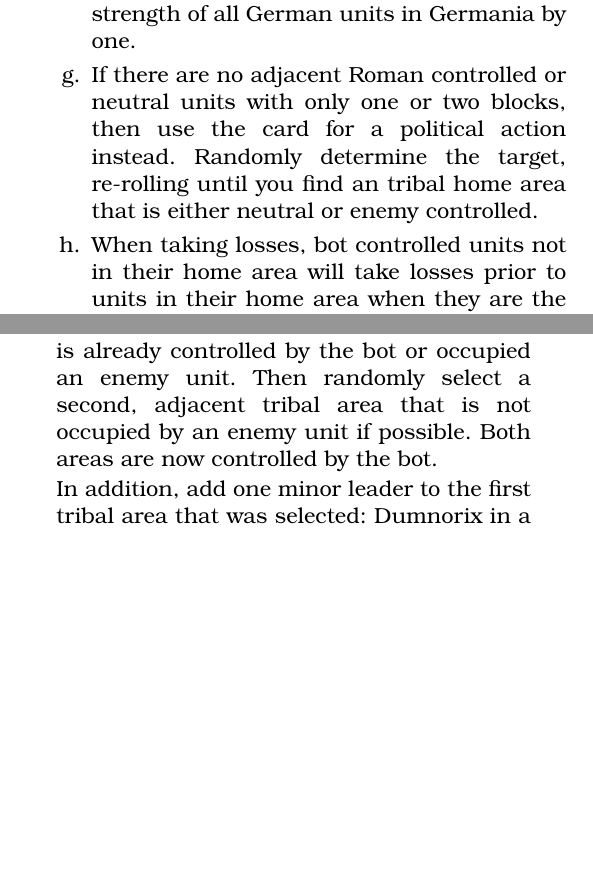
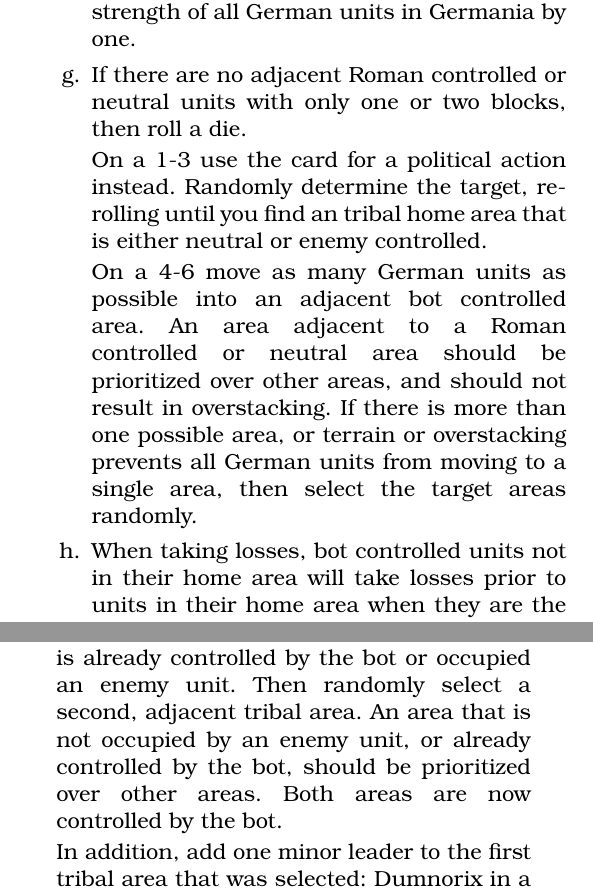
Before and after one commit to djberg96/Caesars-Gallic-War-2e, a LaTeX document (main.tex, which reads solitaire_rules.tex): two parts of the columns of page 16 of 19, joined at a grey line, cut so that both start at the same text, the shorter picture padded with empty space. Compiled offline with pdfLaTeX.

Commit message:
Clarifications and updates for the solitaire rules.

```diff
--- a/solitaire_rules.tex
+++ b/solitaire_rules.tex
@@ -53,7 +53,11 @@ After you play your card and complete your action, draw a card from the top of t
 
     \item If the Germans do not have at least two blocks of 2 or more strength anywhere on the board then treat the card as a modified Baggage Train instead, increasing the strength of all German units in Germania by one.
 
-    \item If there are no adjacent Roman controlled or neutral units with only one or two blocks, then use the card for a political action instead. Randomly determine the target, re-rolling until you find an tribal home area that is either neutral or enemy controlled.
+    \item If there are no adjacent Roman controlled or neutral units with only one or two blocks, then roll a die.
+
+    On a 1-3 use the card for a political action instead. Randomly determine the target, re-rolling until you find an tribal home area that is either neutral or enemy controlled.
+
+    On a 4-6 move as many German units as possible into an adjacent bot controlled area. An area adjacent to a Roman controlled or neutral area should be prioritized over other areas, and should not result in overstacking. If there is more than one possible area, or terrain or overstacking prevents all German units from moving to a single area, then select the target areas randomly.
 
     \item When taking losses, bot controlled units not in their home area will take losses prior to units in their home area when they are the same strength. If there are multiple bot controlled barbarian units that could take a point of damage, randomly determine which unit takes the damage.
   \end{enumerate}
@@ -68,7 +72,7 @@ After you play your card and complete your action, draw a card from the top of t
 
     \item If the card revealed is a Minor Revolt, then roll a die. On a 3 or less then activate Germania as per \ref{solitaire:germania}. Otherwise, select a tribe random randomly using the Random Tribe Selection table. Continue to re-roll if the tribe is already controlled by the bot, or was eliminated. Then, activate that tribe as per \ref{solitaire:tribal}.
 
-    \item If the card revealed is a Major Revolt, then roll a die. On a 2 or less then activate Germania as per \ref{solitaire:germania}. Otherwise, select one tribe randomly using the Random Tribe Selection table. Continue to re-roll if a tribe is already controlled by the bot or occupied an enemy unit. Then randomly select a second, adjacent tribal area that is not occupied by an enemy unit if possible. Both areas are now controlled by the bot.
+    \item If the card revealed is a Major Revolt, then roll a die. On a 2 or less then activate Germania as per \ref{solitaire:germania}. Otherwise, select one tribe randomly using the Random Tribe Selection table. Continue to re-roll if a tribe is already controlled by the bot or occupied an enemy unit. Then randomly select a second, adjacent tribal area. An area that is not occupied by an enemy unit, or already controlled by the bot, should be prioritized over other areas. Both areas are now controlled by the bot.
 
     In addition, add one minor leader to the first tribal area that was selected: Dumnorix in a Celtae area or Ambiorix in a Belgic area. Treat that area as that leader's home area.
 
```
Also changed, not shown: battle.tex (+1 -1 lines).
